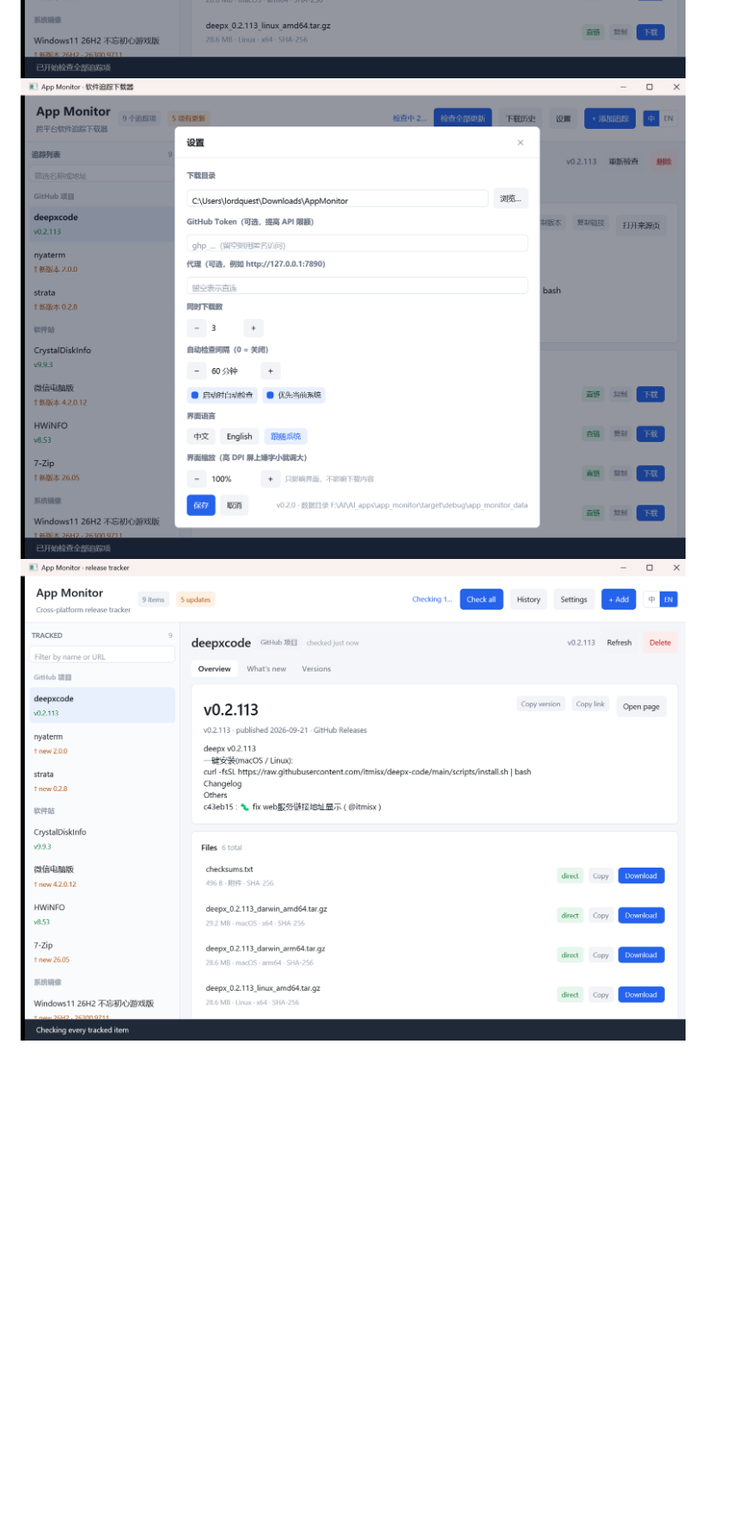
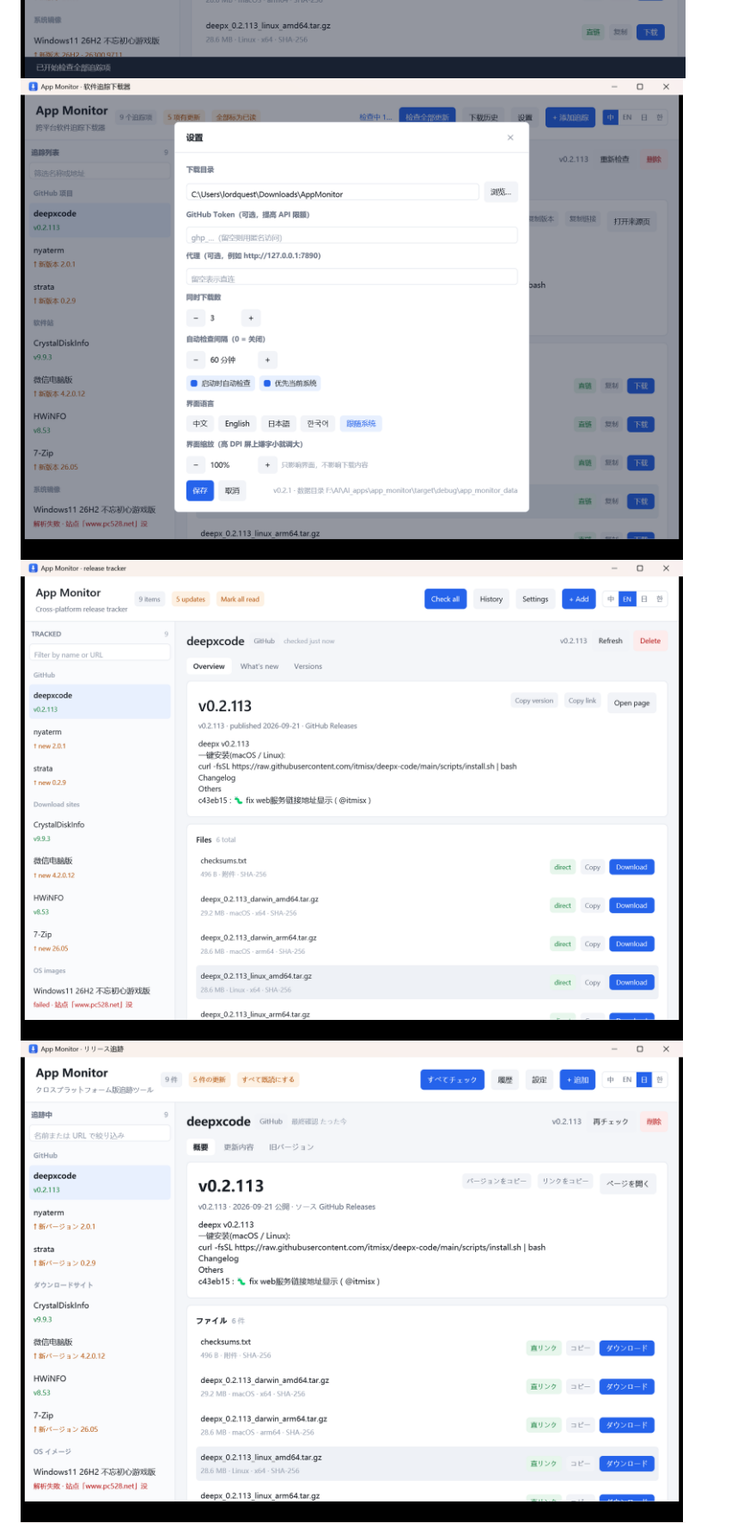
Before and after one commit to lordquest/app_monitor, a Markdown page: README.md, the part around one of its changes. Shown at 86% size. Rendered like a GitHub page; pictures changed too: docs/screenshot-en.png, docs/screenshot-ja.png (added), docs/screenshot-settings.png; blank space fills up the shorter version.

```diff
--- a/README.md
+++ b/README.md
@@ -35,6 +35,7 @@
 ![添加追踪](docs/screenshot-add.png)
 ![设置：语言与界面缩放](docs/screenshot-settings.png)
 ![英文界面](docs/screenshot-en.png)
+![日文界面](docs/screenshot-ja.png)
 ![拖选正文即可复制](docs/screenshot-select.png)
 ![右键菜单：复制 / 全选 / 取消选择](docs/screenshot-context-menu.png)
 ![有更新可以标为已读](docs/screenshot-updates.png)
```
Also changed, not shown: other parts of README.md (+23 -11 lines), README.en.md (+11 -7 lines), 2 other files.
